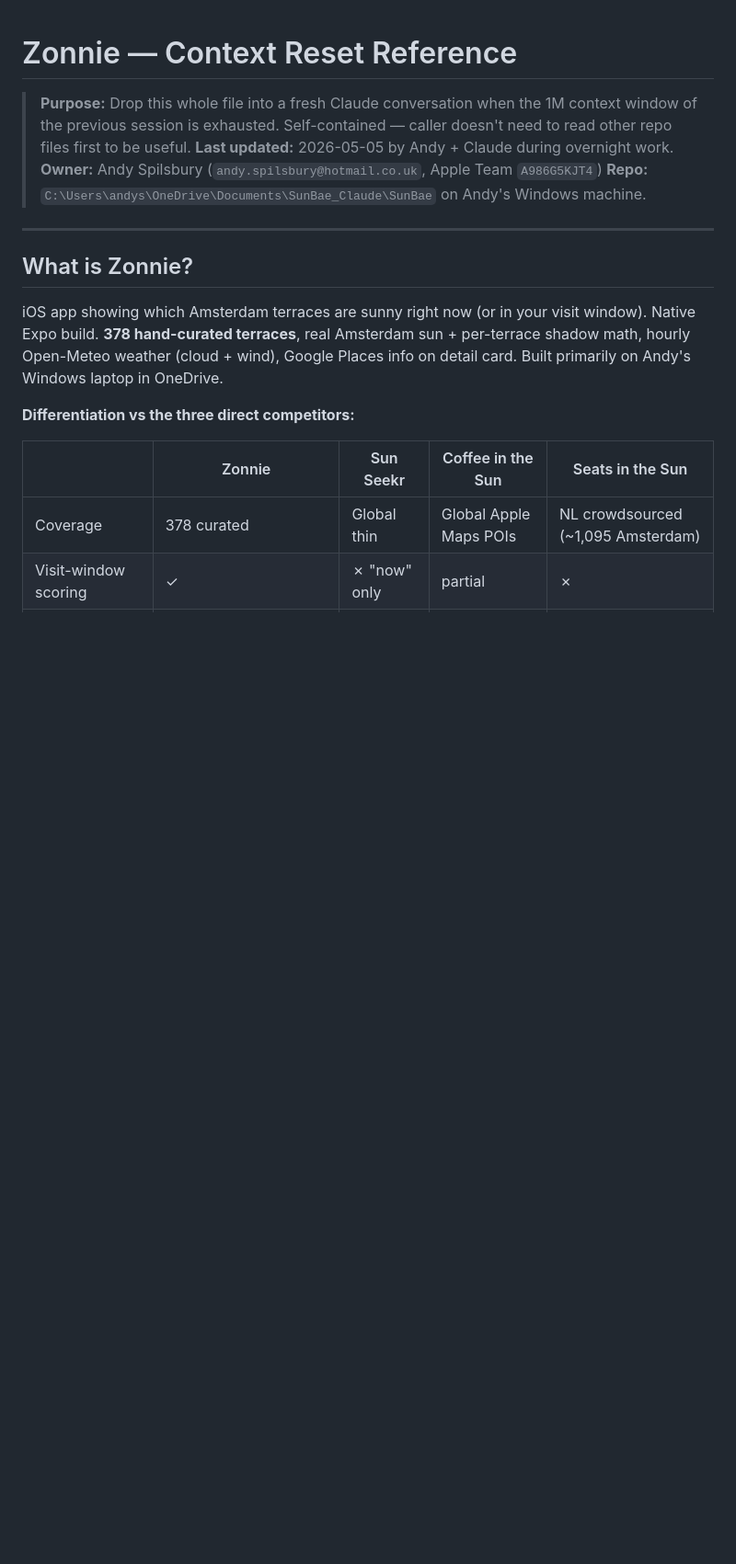
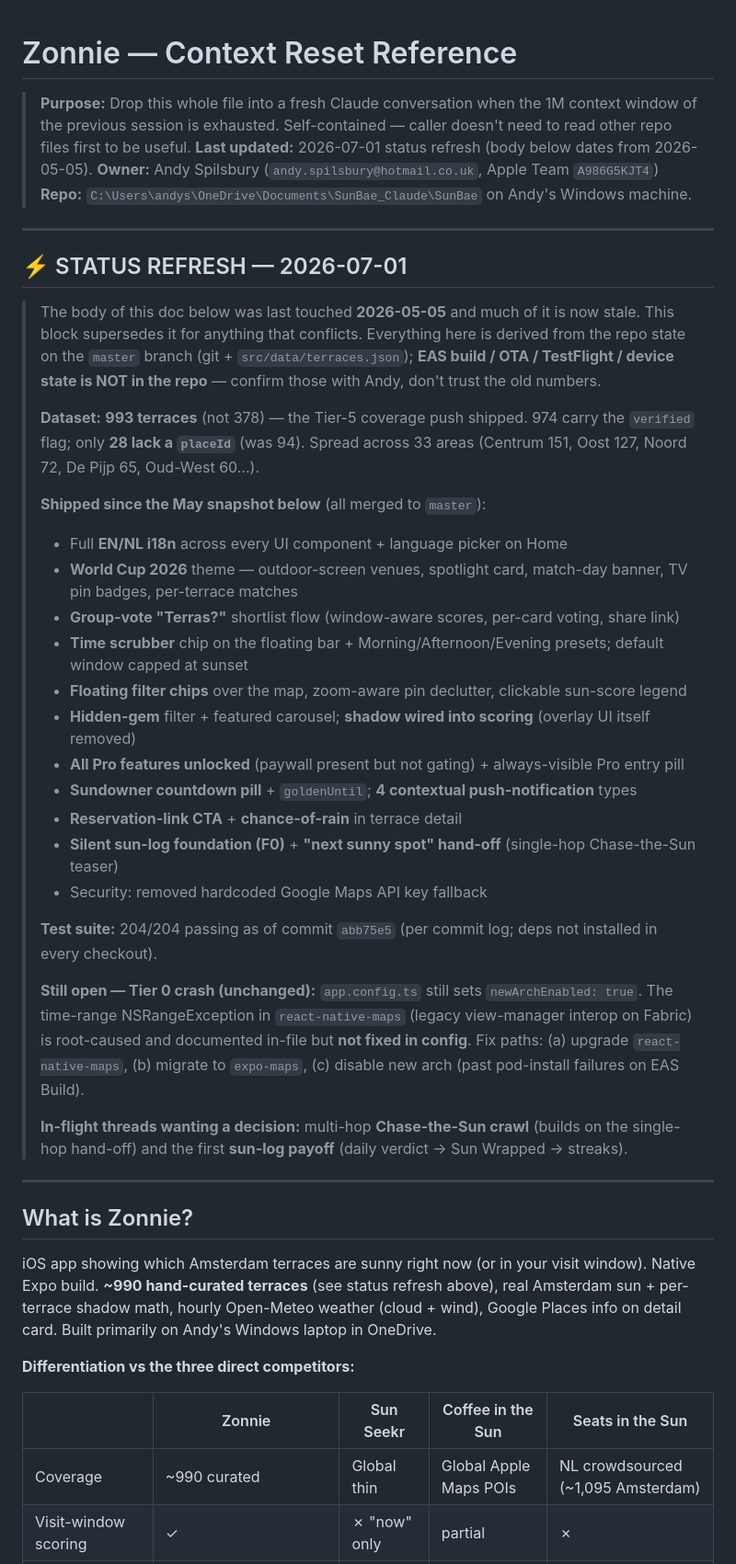
Before and after one commit to ajspilsbury87-cloud/zonnie-, a Markdown page: CONTEXT-RESET.md, the part around the change. Shown at 92% size. Drawn GitHub-style; blank space fills up the shorter version.

Commit message:
docs: refresh stale handoff docs to 2026-07-01 state
The handoff/context docs dated from early May and were actively
misleading (378 terraces, time-scrubber unbuilt, crash 'blocking').
Add dated STATUS REFRESH blocks reflecting the real master state:

- Dataset 378 -> 993 terraces (974 verified, 28 missing placeId)
- Mark shipped backlog items (time scrubber, favorites, filters,
  wind score, curation badge, coverage push) + off-backlog work
  (EN/NL i18n, World Cup 2026, group-vote, sun-log, next-sunny-spot)
- Flag Tier-0 native crash as still open (newArchEnabled: true)
- Note EAS/OTA/device state is NOT repo-derivable; confirm with Andy

Only repo-substantiated facts changed; historical narrative left
intact and marked superseded by the dated banners.

Co-Authored-By: Claude Opus 4.8 <noreply@anthropic.com>
Claude-Session: https://claude.ai/code/session_01Ts7MHEKgaJH5nBfFoHXL3w

```diff
--- a/CONTEXT-RESET.md
+++ b/CONTEXT-RESET.md
@@ -3,21 +3,59 @@
 > **Purpose:** Drop this whole file into a fresh Claude conversation when the
 > 1M context window of the previous session is exhausted. Self-contained —
 > caller doesn't need to read other repo files first to be useful.
-> **Last updated:** 2026-05-05 by Andy + Claude during overnight work.
+> **Last updated:** 2026-07-01 status refresh (body below dates from 2026-05-05).
 > **Owner:** Andy Spilsbury (`andy.spilsbury@hotmail.co.uk`, Apple Team `A986G5KJT4`)
 > **Repo:** `C:\Users\andys\OneDrive\Documents\SunBae_Claude\SunBae` on Andy's Windows machine.
 
 ---
 
+## ⚡ STATUS REFRESH — 2026-07-01
+
+> The body of this doc below was last touched **2026-05-05** and much of it is now
+> stale. This block supersedes it for anything that conflicts. Everything here is
+> derived from the repo state on the `master` branch (git + `src/data/terraces.json`);
+> **EAS build / OTA / TestFlight / device state is NOT in the repo** — confirm those
+> with Andy, don't trust the old numbers.
+>
+> **Dataset:** **993 terraces** (not 378) — the Tier-5 coverage push shipped. 974 carry
+> the `verified` flag; only **28 lack a `placeId`** (was 94). Spread across 33 areas
+> (Centrum 151, Oost 127, Noord 72, De Pijp 65, Oud-West 60…).
+>
+> **Shipped since the May snapshot below** (all merged to `master`):
+> - Full **EN/NL i18n** across every UI component + language picker on Home
+> - **World Cup 2026** theme — outdoor-screen venues, spotlight card, match-day banner, TV pin badges, per-terrace matches
+> - **Group-vote "Terras?"** shortlist flow (window-aware scores, per-card voting, share link)
+> - **Time scrubber** chip on the floating bar + Morning/Afternoon/Evening presets; default window capped at sunset
+> - **Floating filter chips** over the map, zoom-aware pin declutter, clickable sun-score legend
+> - **Hidden-gem** filter + featured carousel; **shadow wired into scoring** (overlay UI itself removed)
+> - **All Pro features unlocked** (paywall present but not gating) + always-visible Pro entry pill
+> - **Sundowner countdown pill** + `goldenUntil`; **4 contextual push-notification** types
+> - **Reservation-link CTA** + **chance-of-rain** in terrace detail
+> - **Silent sun-log foundation (F0)** + **"next sunny spot" hand-off** (single-hop Chase-the-Sun teaser)
+> - Security: removed hardcoded Google Maps API key fallback
+>
+> **Test suite:** 204/204 passing as of commit `abb75e5` (per commit log; deps not installed in every checkout).
+>
+> **Still open — Tier 0 crash (unchanged):** `app.config.ts` still sets `newArchEnabled: true`.
+> The time-range NSRangeException in `react-native-maps` (legacy view-manager interop on
+> Fabric) is root-caused and documented in-file but **not fixed in config**. Fix paths:
+> (a) upgrade `react-native-maps`, (b) migrate to `expo-maps`, (c) disable new arch (past
+> pod-install failures on EAS Build).
+>
+> **In-flight threads wanting a decision:** multi-hop **Chase-the-Sun crawl** (builds on the
+> single-hop hand-off) and the first **sun-log payoff** (daily verdict → Sun Wrapped → streaks).
+
+---
+
 ## What is Zonnie?
 
-iOS app showing which Amsterdam terraces are sunny right now (or in your visit window). Native Expo build. **378 hand-curated terraces**, real Amsterdam sun + per-terrace shadow math, hourly Open-Meteo weather (cloud + wind), Google Places info on detail card. Built primarily on Andy's Windows laptop in OneDrive.
+iOS app showing which Amsterdam terraces are sunny right now (or in your visit window). Native Expo build. **~990 hand-curated terraces** (see status refresh above), real Amsterdam sun + per-terrace shadow math, hourly Open-Meteo weather (cloud + wind), Google Places info on detail card. Built primarily on Andy's Windows laptop in OneDrive.
 
 **Differentiation vs the three direct competitors:**
 
 | | Zonnie | Sun Seekr | Coffee in the Sun | Seats in the Sun |
 |---|---|---|---|---|
-| Coverage | 378 curated | Global thin | Global Apple Maps POIs | NL crowdsourced (~1,095 Amsterdam) |
+| Coverage | ~990 curated | Global thin | Global Apple Maps POIs | NL crowdsourced (~1,095 Amsterdam) |
 | Visit-window scoring | ✓ | ✗ "now" only | partial | ✗ |
 | Time scrubber | ✓ (dual slider) | ✗ | ✓ (their hero feature) | ✗ |
 | Wind-shelter score | **✓ unique to Zonnie** | ✗ | ✗ | ✗ |
```
Also changed, not shown: BACKLOG.md (+10 -2 lines), HANDOFF.md (+6 -3 lines).
